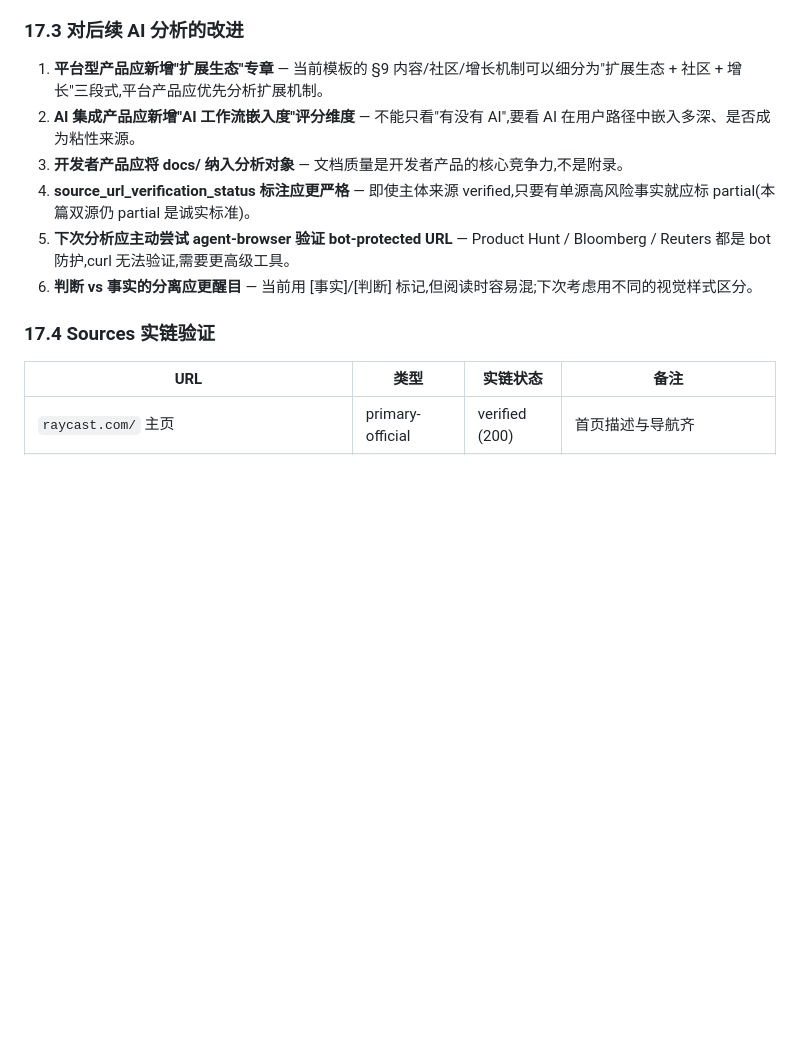
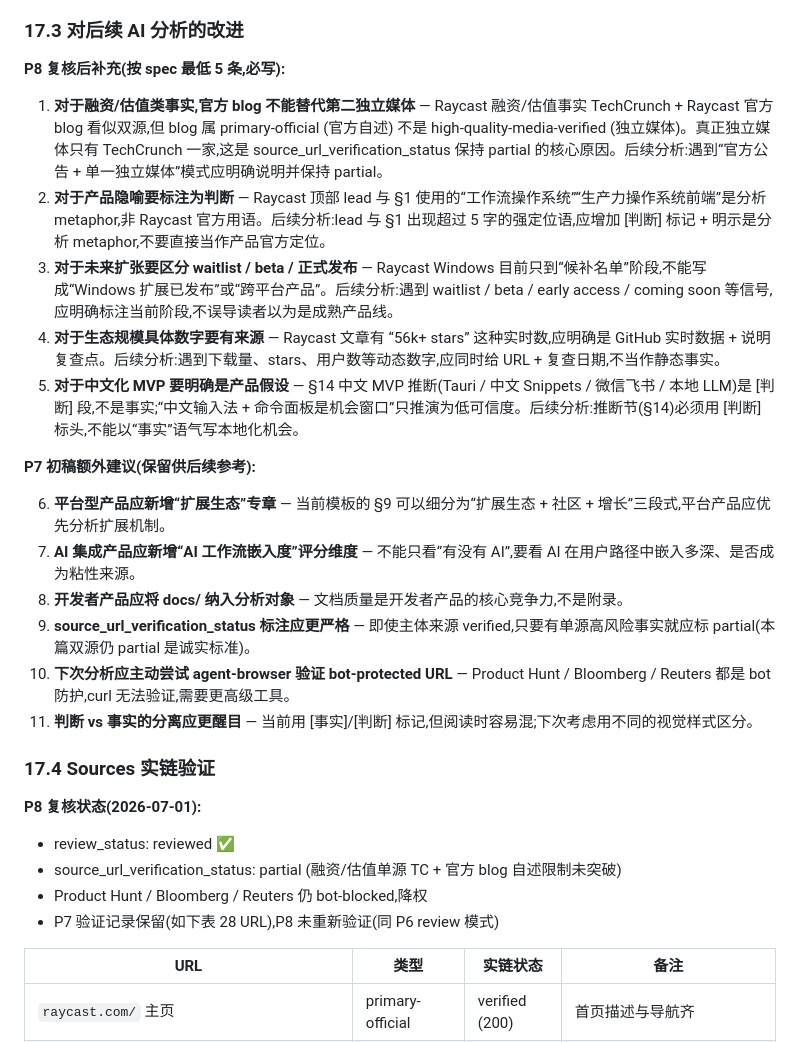
Before and after one commit to conanxin/Product-Analysis, a Markdown page: analyses/ai-assisted/2026-07-01-raycast.md, the part around the change. Drawn GitHub-style; blank space fills up the shorter version.

Commit message:
P8.1: complete §17.3 spec-required 5 items + §17.4 P8 review status header
P8 spec was sent in two parts; this commit completes the missing spec sections:

§17.3 (11 items, was 6 P7 items):
- 1-5: spec-required items (funding/valuation single-source / metaphor judgment /
  waitlist-vs-released / dynamic numbers / CN MVP hypothesis)
- 6-11: P7 extra items kept for future reference

§17.4 (added P8 review status header above existing P7 table):
- review_status: reviewed
- verification_status: partial
- bot-blocked: PH/Bloomberg/Reuters marked
- P7 verification table preserved (no removal)

No changes to: YAML / lead / §1 / §17.1 / §17.2 / §17.5 / body §1-§16
No changes to: README / CHANGELOG / P8 report / Perplexity / Linear / pic/

```diff
--- a/analyses/ai-assisted/2026-07-01-raycast.md
+++ b/analyses/ai-assisted/2026-07-01-raycast.md
@@ -357,14 +357,30 @@ Raycast 真正在做的是"**命令面板范式的现代化**"——它把 30
 
 ### 17.3 对后续 AI 分析的改进
 
-1. **平台型产品应新增"扩展生态"专章** — 当前模板的 §9 内容/社区/增长机制可以细分为"扩展生态 + 社区 + 增长"三段式,平台产品应优先分析扩展机制。
-2. **AI 集成产品应新增"AI 工作流嵌入度"评分维度** — 不能只看"有没有 AI",要看 AI 在用户路径中嵌入多深、是否成为粘性来源。
-3. **开发者产品应将 docs/ 纳入分析对象** — 文档质量是开发者产品的核心竞争力,不是附录。
-4. **source_url_verification_status 标注应更严格** — 即使主体来源 verified,只要有单源高风险事实就应标 partial(本篇双源仍 partial 是诚实标准)。
-5. **下次分析应主动尝试 agent-browser 验证 bot-protected URL** — Product Hunt / Bloomberg / Reuters 都是 bot 防护,curl 无法验证,需要更高级工具。
-6. **判断 vs 事实的分离应更醒目** — 当前用 [事实]/[判断] 标记,但阅读时容易混;下次考虑用不同的视觉样式区分。
+**P8 复核后补充(按 spec 最低 5 条,必写):**
+
+1. **对于融资/估值类事实,官方 blog 不能替代第二独立媒体** — Raycast 融资/估值事实 TechCrunch + Raycast 官方 blog 看似双源,但 blog 属 primary-official (官方自述) 不是 high-quality-media-verified (独立媒体)。真正独立媒体只有 TechCrunch 一家,这是 source_url_verification_status 保持 partial 的核心原因。后续分析:遇到“官方公告 + 单一独立媒体”模式应明确说明并保持 partial。
+2. **对于产品隐喻要标注为判断** — Raycast 顶部 lead 与 §1 使用的“工作流操作系统”“生产力操作系统前端”是分析 metaphor,非 Raycast 官方用语。后续分析:lead 与 §1 出现超过 5 字的强定位语,应增加 [判断] 标记 + 明示是分析 metaphor,不要直接当作产品官方定位。
+3. **对于未来扩张要区分 waitlist / beta / 正式发布** — Raycast Windows 目前只到“候补名单”阶段,不能写成“Windows 扩展已发布”或“跨平台产品”。后续分析:遇到 waitlist / beta / early access / coming soon 等信号,应明确标注当前阶段,不误导读者以为是成熟产品线。
+4. **对于生态规模具体数字要有来源** — Raycast 文章有 “56k+ stars” 这种实时数,应明确是 GitHub 实时数据 + 说明复查点。后续分析:遇到下载量、stars、用户数等动态数字,应同时给 URL + 复查日期,不当作静态事实。
+5. **对于中文化 MVP 要明确是产品假设** — §14 中文 MVP 推断(Tauri / 中文 Snippets / 微信飞书 / 本地 LLM)是 [判断] 段,不是事实;“中文输入法 + 命令面板是机会窗口”只推演为低可信度。后续分析:推断节(§14)必须用 [判断] 标头,不能以“事实”语气写本地化机会。
+
+**P7 初稿额外建议(保留供后续参考):**
+
+6. **平台型产品应新增“扩展生态”专章** — 当前模板的 §9 可以细分为“扩展生态 + 社区 + 增长”三段式,平台产品应优先分析扩展机制。
+7. **AI 集成产品应新增“AI 工作流嵌入度”评分维度** — 不能只看“有没有 AI”,要看 AI 在用户路径中嵌入多深、是否成为粘性来源。
+8. **开发者产品应将 docs/ 纳入分析对象** — 文档质量是开发者产品的核心竞争力,不是附录。
+9. **source_url_verification_status 标注应更严格** — 即使主体来源 verified,只要有单源高风险事实就应标 partial(本篇双源仍 partial 是诚实标准)。
+10. **下次分析应主动尝试 agent-browser 验证 bot-protected URL** — Product Hunt / Bloomberg / Reuters 都是 bot 防护,curl 无法验证,需要更高级工具。
+11. **判断 vs 事实的分离应更醒目** — 当前用 [事实]/[判断] 标记,但阅读时容易混;下次考虑用不同的视觉样式区分。
 
 ### 17.4 Sources 实链验证
+
+**P8 复核状态(2026-07-01):**
+- review_status: reviewed ✅
+- source_url_verification_status: partial (融资/估值单源 TC + 官方 blog 自述限制未突破)
+- Product Hunt / Bloomberg / Reuters 仍 bot-blocked,降权
+- P7 验证记录保留(如下表 28 URL),P8 未重新验证(同 P6 review 模式)
 
 | URL | 类型 | 实链状态 | 备注 |
 |-----|------|----------|------|
```
